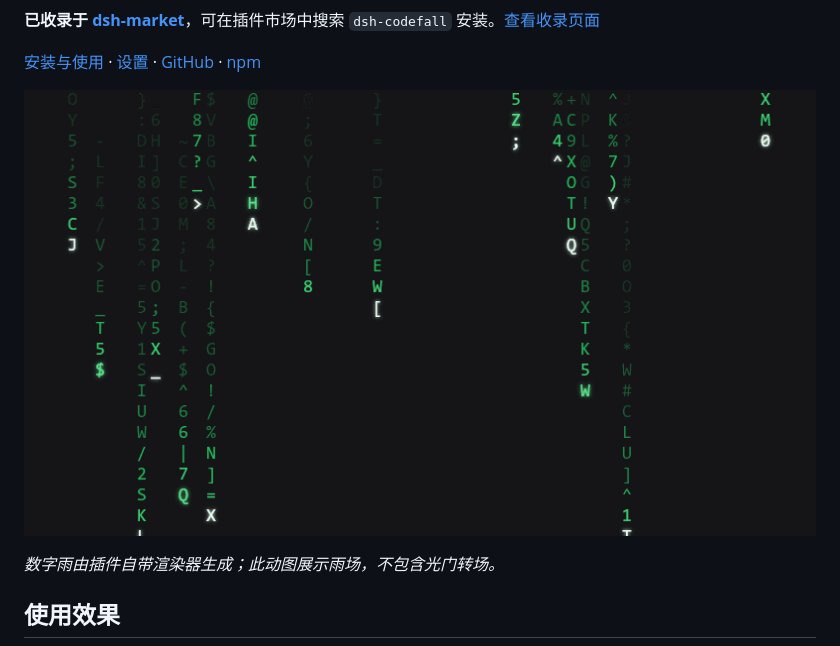
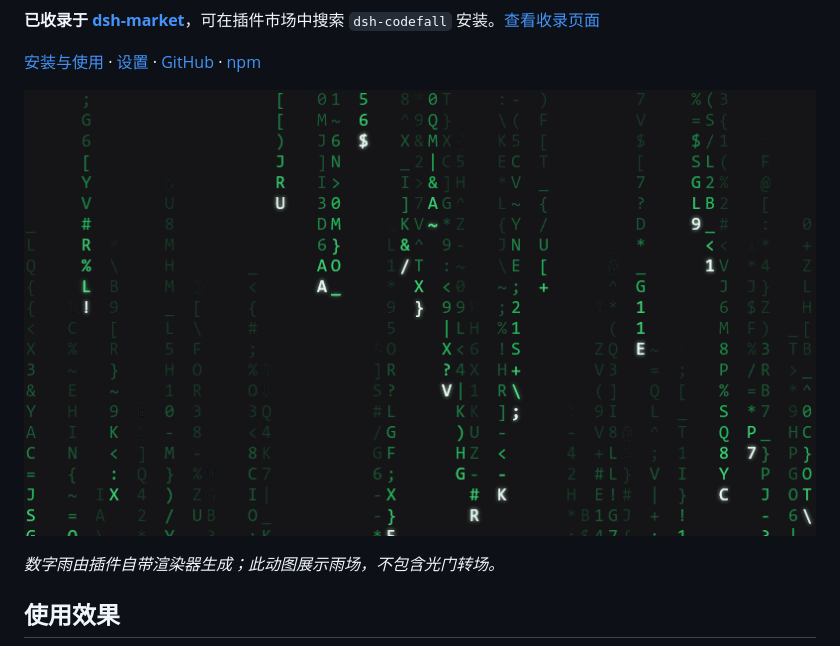
Before and after one commit to 4444Hao/dsh-codefall, a Markdown page: README.md, the part around the change. GitHub-like rendering; pictures changed too: docs/images/boot-waterfall-v2.gif (added).

```diff
--- a/README.md
+++ b/README.md
@@ -13,7 +13,7 @@ Matrix-inspired digital rain, a light portal that opens to both sides, and an ad
 
 [安装与使用](#安装与使用) · [设置](#设置) · [GitHub](https://github.com/4444Hao/dsh-codefall) · [npm](https://www.npmjs.com/package/dsh-codefall)
 
-![数字瀑布效果预览：黑底绿色数字雨循环动图](docs/images/boot-dark.gif)
+![数字瀑布效果预览：黑底绿色数字雨循环动图](docs/images/boot-waterfall-v2.gif)
 
 *数字雨由插件自带渲染器生成；此动图展示雨场，不包含光门转场。*
 
```
Also changed, not shown: README.en.md (+1 -1 lines), 2 other files.
